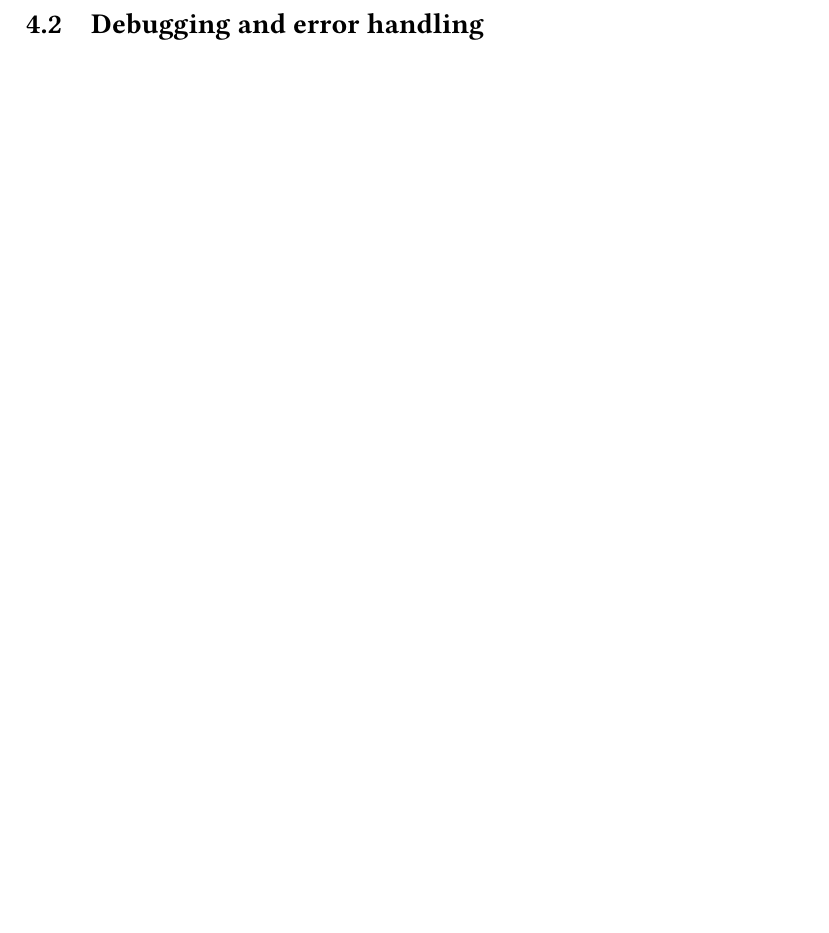
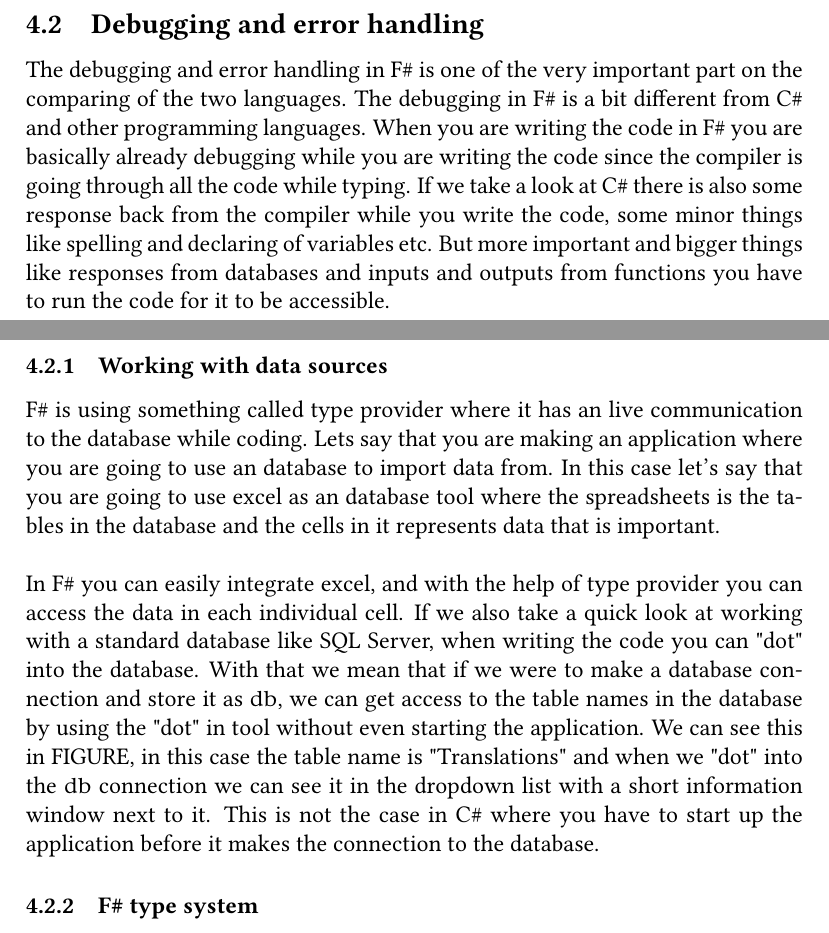
Before and after one commit to UiT-Prosject-Aut-Grp1/rapport, a LaTeX document (The analysis of C# to F#.tex): part of page 45 of 75 before the commit and two parts of pages 45 and 46 of 77 after it, the two joined at a grey line, cut so that both start at the same text, the shorter picture padded with empty space. The pictures show the PDF file The analysis of C# to F#.pdf that the author committed with the source.

Commit message:
Added debugging chapter

```diff
--- a/The analysis of C# to F#.tex
+++ b/The analysis of C# to F#.tex
@@ -1064,12 +1064,23 @@ Python and Ruby are examples of dynamical typed languages. Those languages have
 \paragraph{Functional}
 Programmers that have background from functional languages like Haskell, OCaml or Standard ML for them F\# will be really familiar. They will probably find that F\# to be really easy to read, understand and write. The reason for this is that F\# is a functional language itself.
 
+\newpage
+\subsection{Debugging and error handling}
+The debugging and error handling in F\# is one of the very important part on the comparing of the two languages.\\
+
+The debugging in F\# is a bit different from C\# and other programming languages. When you are writing the code in F\# you are basically already debugging while you are writing the code since the compiler is going through all the code while typing. If we take a look at C\# there is also some response back from the compiler while you write the code, some minor things like spelling and declaring of variables etc. But more important and bigger things like responses from databases and inputs and outputs from functions you have to run the code for it to be accessible.
 
 \newpage
+\subsubsection{Working with data sources}
+
+F\# is using something called type provider where it has an live communication to the database while coding. Lets say that you are making an application where you are going to use an database to import data from. In this case let's say that you are going to use excel as an database tool where the spreadsheets is the tables in the database and the cells in it represents data that is important. \\
+
+In F\# you can easily integrate excel, and with the help of type provider you can access the data in each individual cell. If we also take a quick look at working with a standard database like SQL Server, when writing the code you can "dot" into the database. With that we mean that if we were to make a database connection and store it as \code{db}, we can get access to the table names in the database by using the "dot" in tool without even starting the application. We can see this in FIGURE, in this case the table name is "Translations" and when we "dot" into the \code{db} connection we can see it in the dropdown list with a short information window next to it. This is not the case in C\# where you have to start up the application before it makes the connection to the database.
+
+\subsubsection{F\# type system}
 
 
 \newpage
-\subsection{Debugging and error handling}
 \subsection{Performance}
 
 \newpage
```
Also changed, not shown: The analysis of C# to F#.pdf, The analysis of C# to F#.tex (12 more changed lines).
